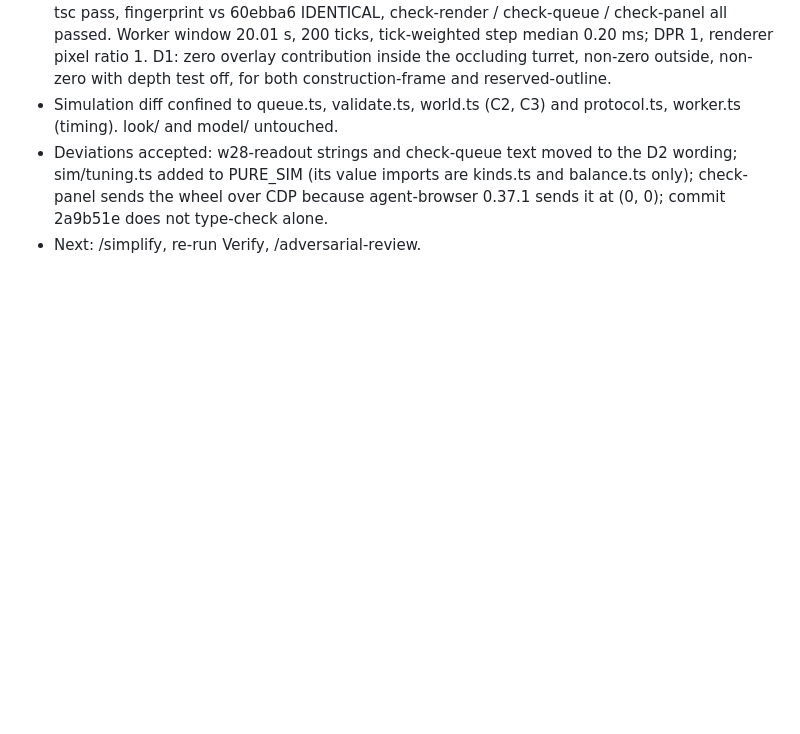
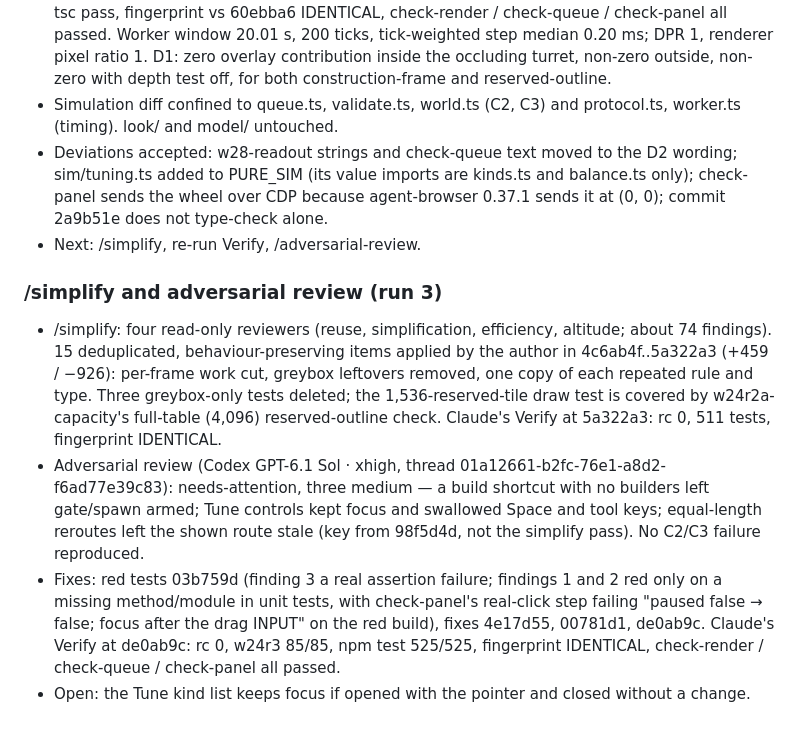
Before and after one commit to ionican/Bulwark, a Markdown page: PLAN-REVIEW-LOG.md, the part around the change. Drawn GitHub-style; blank space fills up the shorter version.

Commit message:
W24 run 3: simplify and adversarial review log
Co-Authored-By: Claude Opus 5.5 <noreply@anthropic.com>

```diff
--- a/PLAN-REVIEW-LOG.md
+++ b/PLAN-REVIEW-LOG.md
@@ -430,3 +430,10 @@ Author: Opus 5.5 · high, one run, no rework. 8 commits 2ba0dcf..1383535, 40 fil
 - Simulation diff confined to queue.ts, validate.ts, world.ts (C2, C3) and protocol.ts, worker.ts (timing). look/ and model/ untouched.
 - Deviations accepted: w28-readout strings and check-queue text moved to the D2 wording; sim/tuning.ts added to PURE_SIM (its value imports are kinds.ts and balance.ts only); check-panel sends the wheel over CDP because agent-browser 0.37.1 sends it at (0, 0); commit 2a9b51e does not type-check alone.
 - Next: /simplify, re-run Verify, /adversarial-review.
+
+### /simplify and adversarial review (run 3)
+
+- /simplify: four read-only reviewers (reuse, simplification, efficiency, altitude; about 74 findings). 15 deduplicated, behaviour-preserving items applied by the author in 4c6ab4f..5a322a3 (+459 / −926): per-frame work cut, greybox leftovers removed, one copy of each repeated rule and type. Three greybox-only tests deleted; the 1,536-reserved-tile draw test is covered by w24r2a-capacity's full-table (4,096) reserved-outline check. Claude's Verify at 5a322a3: rc 0, 511 tests, fingerprint IDENTICAL.
+- Adversarial review (Codex GPT-6.1 Sol · xhigh, thread 01a12661-b2fc-76e1-a8d2-f6ad77e39c83): needs-attention, three medium — a build shortcut with no builders left gate/spawn armed; Tune controls kept focus and swallowed Space and tool keys; equal-length reroutes left the shown route stale (key from 98f5d4d, not the simplify pass). No C2/C3 failure reproduced.
+- Fixes: red tests 03b759d (finding 3 a real assertion failure; findings 1 and 2 red only on a missing method/module in unit tests, with check-panel's real-click step failing "paused false → false; focus after the drag INPUT" on the red build), fixes 4e17d55, 00781d1, de0ab9c. Claude's Verify at de0ab9c: rc 0, w24r3 85/85, npm test 525/525, fingerprint IDENTICAL, check-render / check-queue / check-panel all passed.
+- Open: the Tune kind list keeps focus if opened with the pointer and closed without a change.
```
